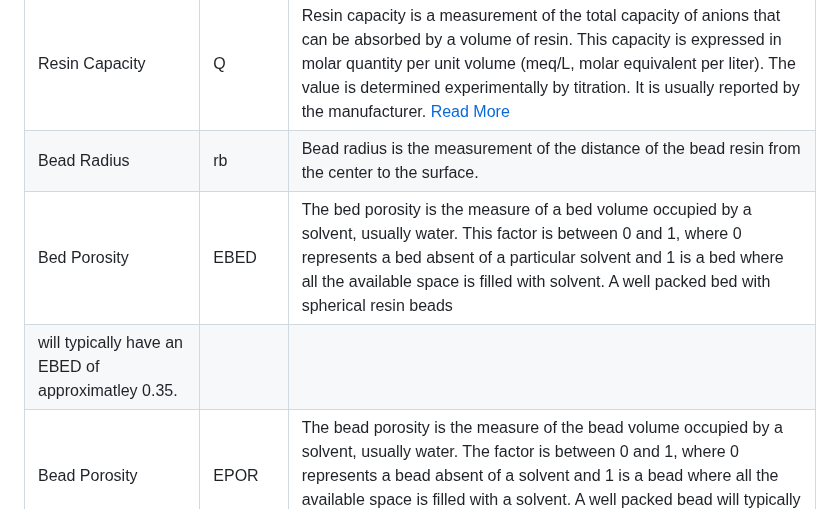
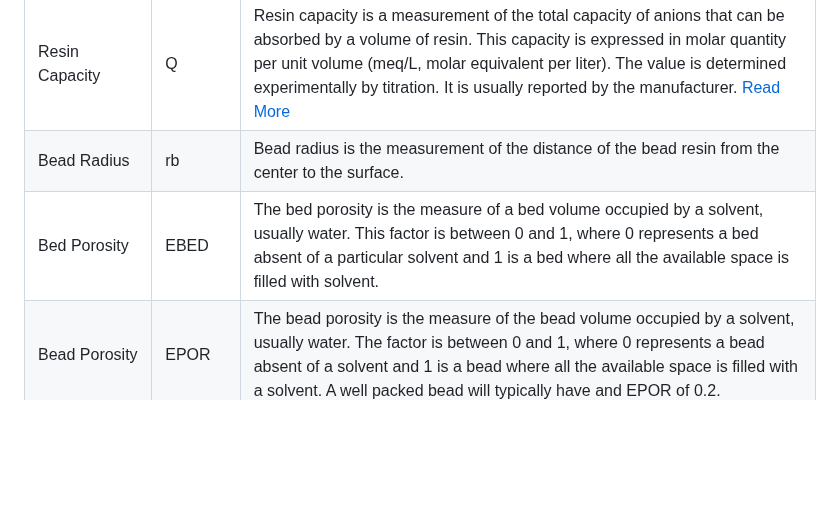
Before and after one commit to USEPA/Water_Treatment_Models, a Markdown page: ShinyApp/README.md, the part around the change. Drawn GitHub-style; blank space fills up the shorter version.

```diff
--- a/ShinyApp/README.md
+++ b/ShinyApp/README.md
@@ -79,8 +79,7 @@ The parameters tab is used to describe the physical constraints of the resin cha
 |---            				|---       |---            |
 |Resin Capacity 				|     Q    | Resin capacity is a measurement of the total capacity of anions that can be absorbed by a volume of resin. This capacity is expressed in molar quantity per unit volume (meq/L, molar equivalent per liter). The value is determined experimentally by titration. It is usually reported by the manufacturer.  [Read More](https://pubs.acs.org/doi/10.1021/acsestwater.2c00572)    |
 |Bead Radius    				|     rb   | Bead radius is the measurement of the distance of the bead resin from the center to the surface.              |
-|Bed Porosity   				|     EBED | The bed porosity is the measure of a bed volume occupied by a solvent, usually water. This factor is between 0 and 1, where 0 represents a bed absent of a particular solvent and 1 is a bed where all the available space is filled with solvent. A well packed bed with spherical resin beads
-will typically have an EBED of approximatley 0.35.             |
+|Bed Porosity   				|     EBED | The bed porosity is the measure of a bed volume occupied by a solvent, usually water. This factor is between 0 and 1, where 0 represents a bed absent of a particular solvent and 1 is a bed where all the available space is filled with solvent.     |
 |Bead Porosity | EPOR | The bead porosity is the measure of the bead volume occupied by a solvent, usually water. The factor is between 0 and 1, where 0 represents a bead absent of a solvent and 1 is a bead where all the available space is filled with a solvent. A well packed bead will typically have and EPOR of 0.2. |
 |Length         				|     L    |The depth of the media in packed column. Some vessels may only be filled partially, so this number may be shorter than the height of the contractor. |
 |Velocity  					|     v    | The linear velocity, or superficial velocity, represents the distance an average water particle travels over a given period of time. HSDM-IX only considers an average of steady-state condition, not variable flow.     |
```
